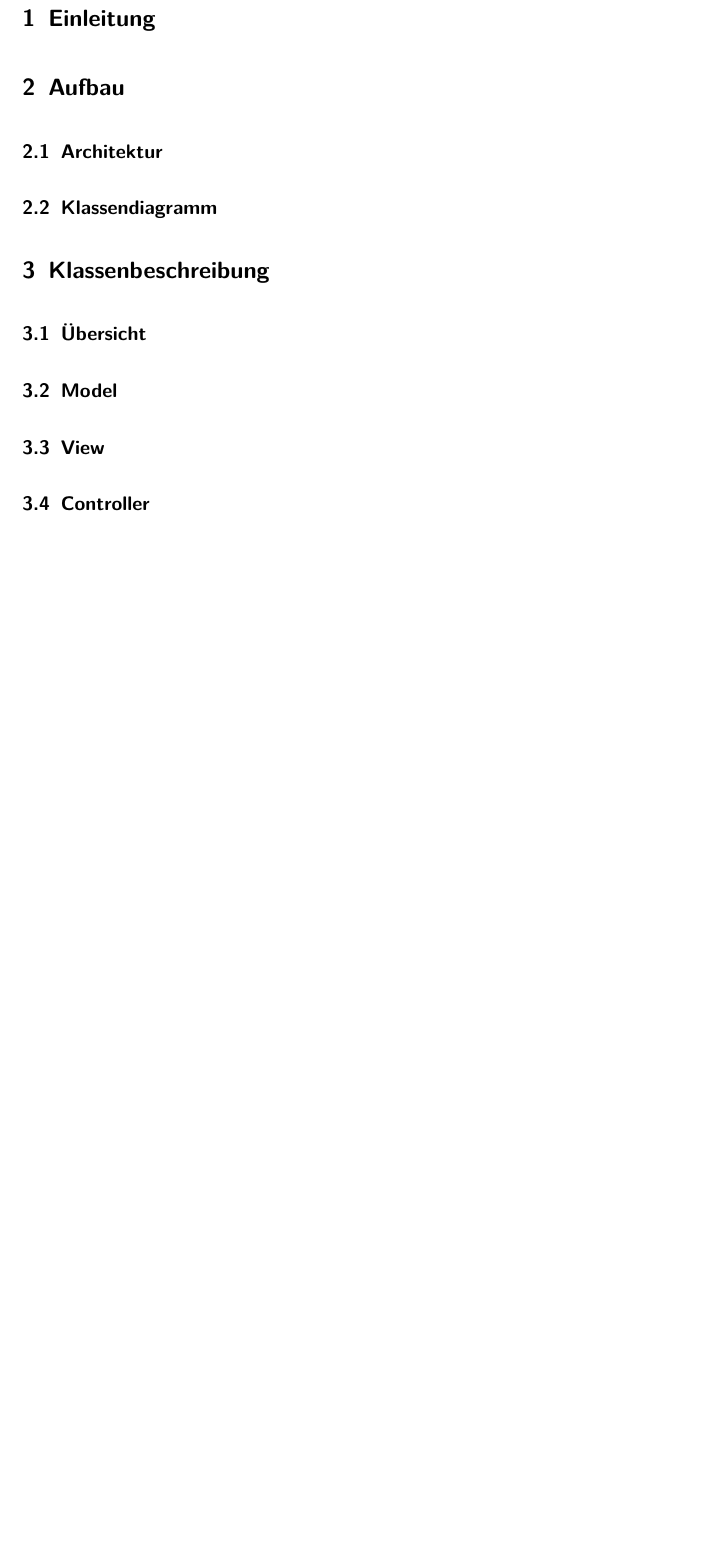
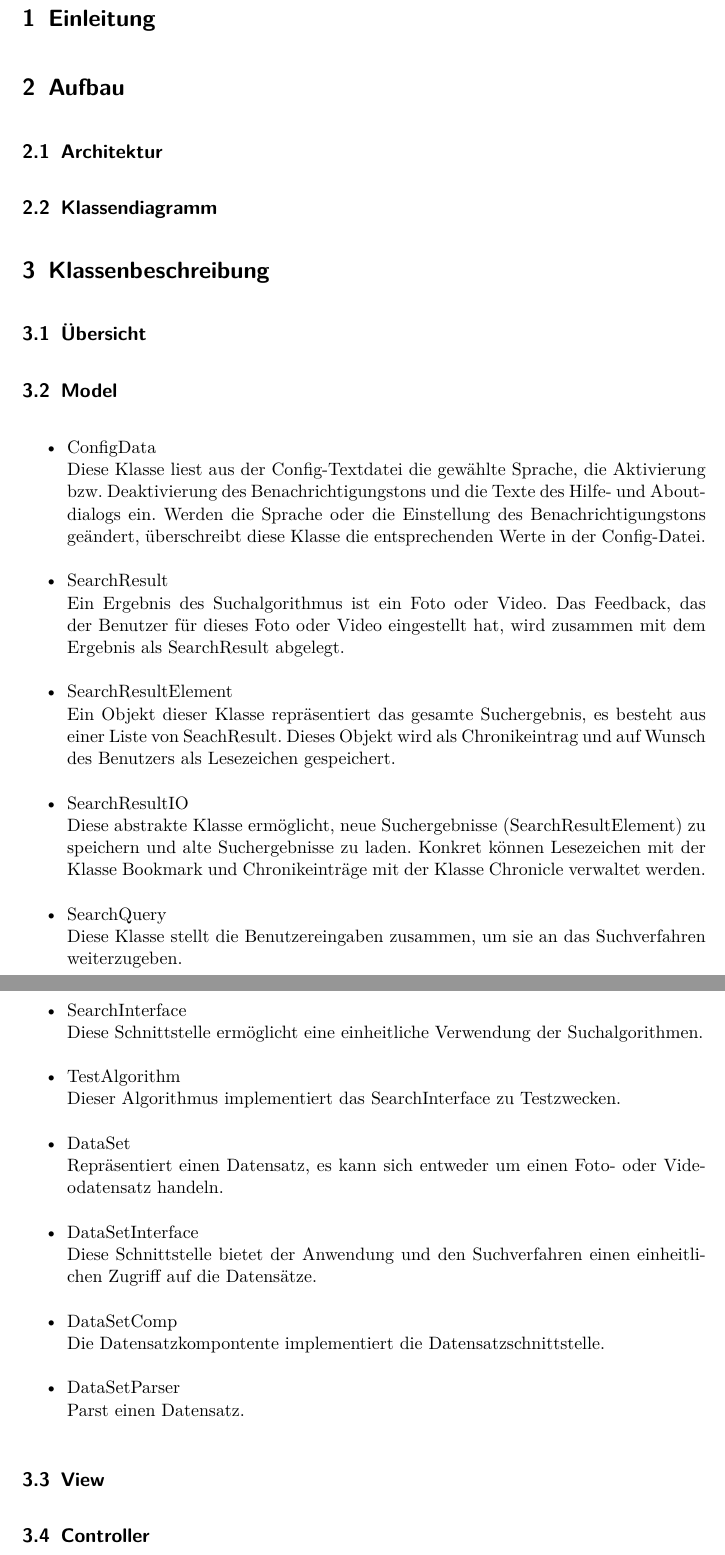
Before and after one commit to aschuman/CoBaB, a LaTeX document (doc/02-Entwurf/entwurf.tex, which reads doc/02-Entwurf/klassenbeschreibung.tex): part of page 3 of 3 before the commit and two parts of pages 3 and 4 of 4 after it, the two joined at a grey line, cut so that both start at the same text, the shorter picture padded with empty space. Compiled offline with pdfLaTeX.

Commit message:
Added short descriptions of the model classes

```diff
--- a/doc/02-Entwurf/klassenbeschreibung.tex
+++ b/doc/02-Entwurf/klassenbeschreibung.tex
@@ -1,6 +1,33 @@
 \subsection{Übersicht}
 
 \subsection{Model}
+\begin{itemize}
+
+	\item ConfigData \newline
+			Diese Klasse liest aus der Config-Textdatei die gewählte Sprache, die Aktivierung bzw. Deaktivierung des 							Benachrichtigungstons und die Texte des Hilfe- und Aboutdialogs ein.
+			Werden die Sprache oder die Einstellung des Benachrichtigungstons geändert, überschreibt diese Klasse die 							entsprechenden Werte in der Config-Datei.
+	\item SearchResult \newline
+			Ein Ergebnis des Suchalgorithmus ist ein Foto oder Video. Das Feedback, das der Benutzer für dieses Foto oder Video 				eingestellt hat, wird zusammen mit dem Ergebnis als SearchResult abgelegt.
+	\item SearchResultElement \newline
+			Ein Objekt dieser Klasse repräsentiert das gesamte Suchergebnis, es besteht aus einer Liste von SeachResult. Dieses 				Objekt wird als Chronikeintrag und auf Wunsch des Benutzers als Lesezeichen gespeichert.
+	\item SearchResultIO \newline
+			Diese abstrakte Klasse ermöglicht, neue Suchergebnisse (SearchResultElement) zu speichern und alte Suchergebnisse zu 				laden. Konkret können Lesezeichen mit der Klasse Bookmark und Chronikeinträge mit der Klasse Chronicle verwaltet 					werden.
+	\item SearchQuery \newline
+			Diese Klasse stellt die Benutzereingaben zusammen, um sie an das Suchverfahren weiterzugeben.
+	\item SearchInterface \newline
+			Diese Schnittstelle ermöglicht eine einheitliche Verwendung der Suchalgorithmen.
+	\item TestAlgorithm \newline
+			Dieser Algorithmus implementiert das SearchInterface zu Testzwecken.
+	\item DataSet \newline
+			Repräsentiert einen Datensatz, es kann sich entweder um einen Foto- oder Videodatensatz handeln.
+	\item DataSetInterface \newline
+			Diese Schnittstelle bietet der Anwendung und den Suchverfahren einen einheitlichen Zugriff auf die Datensätze.
+	\item DataSetComp \newline
+			Die Datensatzkompontente implementiert die Datensatzschnittstelle.
+	\item DataSetParser \newline
+			Parst einen Datensatz.
+
+\end{itemize}
 
 \subsection{View}
 
```
